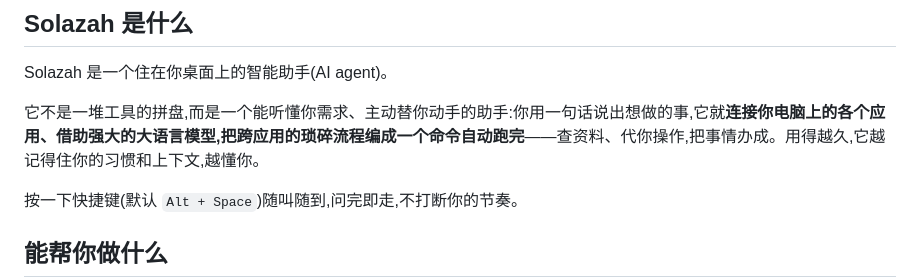
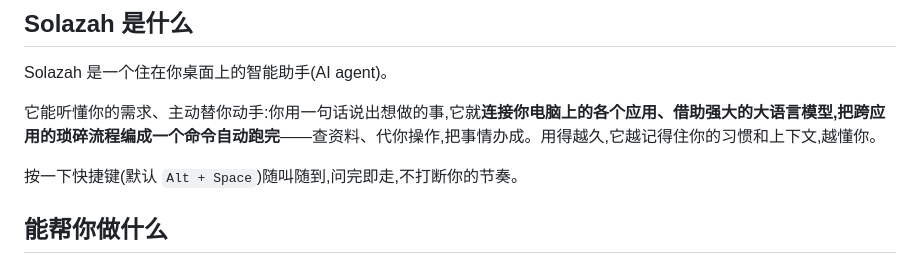
Before and after one commit to solazah-ai/solazah-desktop-release, a Markdown page: README.md, the part around the change. Rendered like a GitHub page.

Commit message:
docs: README 去掉「不是工具拼盘」的对比措辞,改正向陈述
Co-Authored-By: Claude Opus 4.8 (1M context) <noreply@anthropic.com>

```diff
--- a/README.md
+++ b/README.md
@@ -10,7 +10,7 @@
 
 Solazah 是一个住在你桌面上的智能助手(AI agent)。
 
-它不是一堆工具的拼盘,而是一个能听懂你需求、主动替你动手的助手:你用一句话说出想做的事,它就**连接你电脑上的各个应用、借助强大的大语言模型,把跨应用的琐碎流程编成一个命令自动跑完**——查资料、代你操作,把事情办成。用得越久,它越记得住你的习惯和上下文,越懂你。
+它能听懂你的需求、主动替你动手:你用一句话说出想做的事,它就**连接你电脑上的各个应用、借助强大的大语言模型,把跨应用的琐碎流程编成一个命令自动跑完**——查资料、代你操作,把事情办成。用得越久,它越记得住你的习惯和上下文,越懂你。
 
 按一下快捷键(默认 `Alt + Space`)随叫随到,问完即走,不打断你的节奏。
 
```
